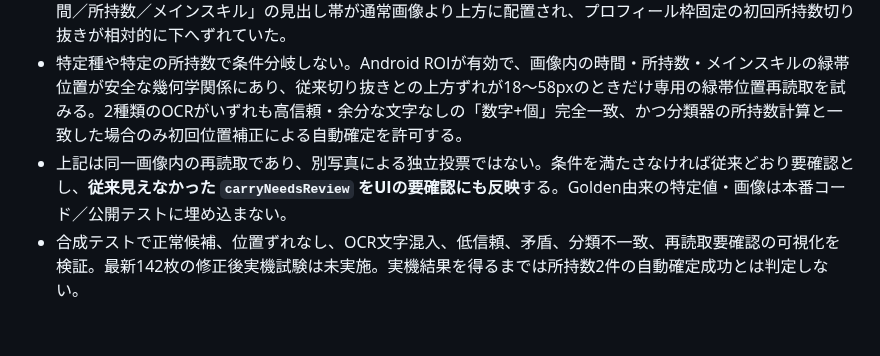
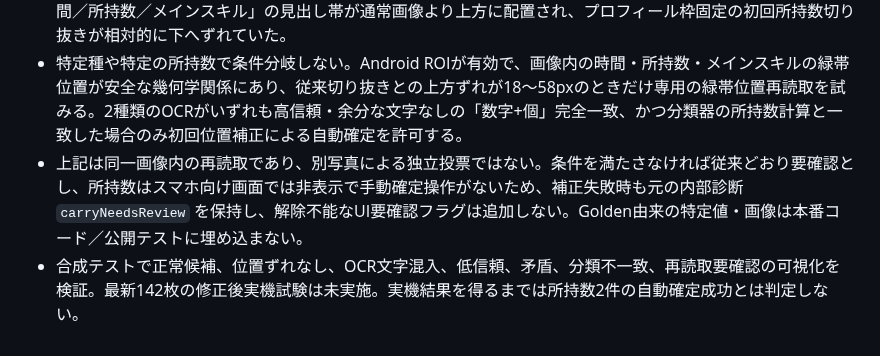
Before and after one commit to meka-create/pokesleep-scan, a Markdown page: development/ROADMAP_CURRENT.md, the part around the change. GitHub-like rendering.

Commit message:
audit: preserve mobile carry review semantics and focus on geometric recovery

```diff
--- a/development/ROADMAP_CURRENT.md
+++ b/development/ROADMAP_CURRENT.md
@@ -154,5 +154,5 @@
 - 直近のプルダウン正規化で「種族名をニックネーム候補として選択」が削除されていた。ユーザーは復元を要求。**Lv除去後OCR候補／重複排除を維持したまま、種族名を確認用の通常のテキスト選択肢として戻す**。既存入力と重複なら省略。最大8件を維持して必ず種族名枠を確保する。種族名を自動ニックネーム確定の証拠には使用しない。
 - 2026-10-31 12:37版142枚の診断では、105番相当・107番相当の所持数が初回OCRで欠落し、位置を使った再OCRでそれぞれ一致した数値を複数回読んだが `carryNeedsReview=true`。どちらもラティアス。共通して「時間／所持数／メインスキル」の見出し帯が通常画像より上方に配置され、プロフィール枠固定の初回所持数切り抜きが相対的に下へずれていた。
 - 特定種や特定の所持数で条件分岐しない。Android ROIが有効で、画像内の時間・所持数・メインスキルの緑帯位置が安全な幾何学関係にあり、従来切り抜きとの上方ずれが18〜58pxのときだけ専用の緑帯位置再読取を試みる。2種類のOCRがいずれも高信頼・余分な文字なしの「数字+個」完全一致、かつ分類器の所持数計算と一致した場合のみ初回位置補正による自動確定を許可する。
-- 上記は同一画像内の再読取であり、別写真による独立投票ではない。条件を満たさなければ従来どおり要確認とし、**従来見えなかった `carryNeedsReview` をUIの要確認にも反映**する。Golden由来の特定値・画像は本番コード／公開テストに埋め込まない。
+- 上記は同一画像内の再読取であり、別写真による独立投票ではない。条件を満たさなければ従来どおり要確認とし、所持数はスマホ向け画面では非表示で手動確定操作がないため、補正失敗時も元の内部診断 `carryNeedsReview` を保持し、解除不能なUI要確認フラグは追加しない。Golden由来の特定値・画像は本番コード／公開テストに埋め込まない。
 - 合成テストで正常候補、位置ずれなし、OCR文字混入、低信頼、矛盾、分類不一致、再読取要確認の可視化を検証。最新142枚の修正後実機試験は未実施。実機結果を得るまでは所持数2件の自動確定成功とは判定しない。
```
